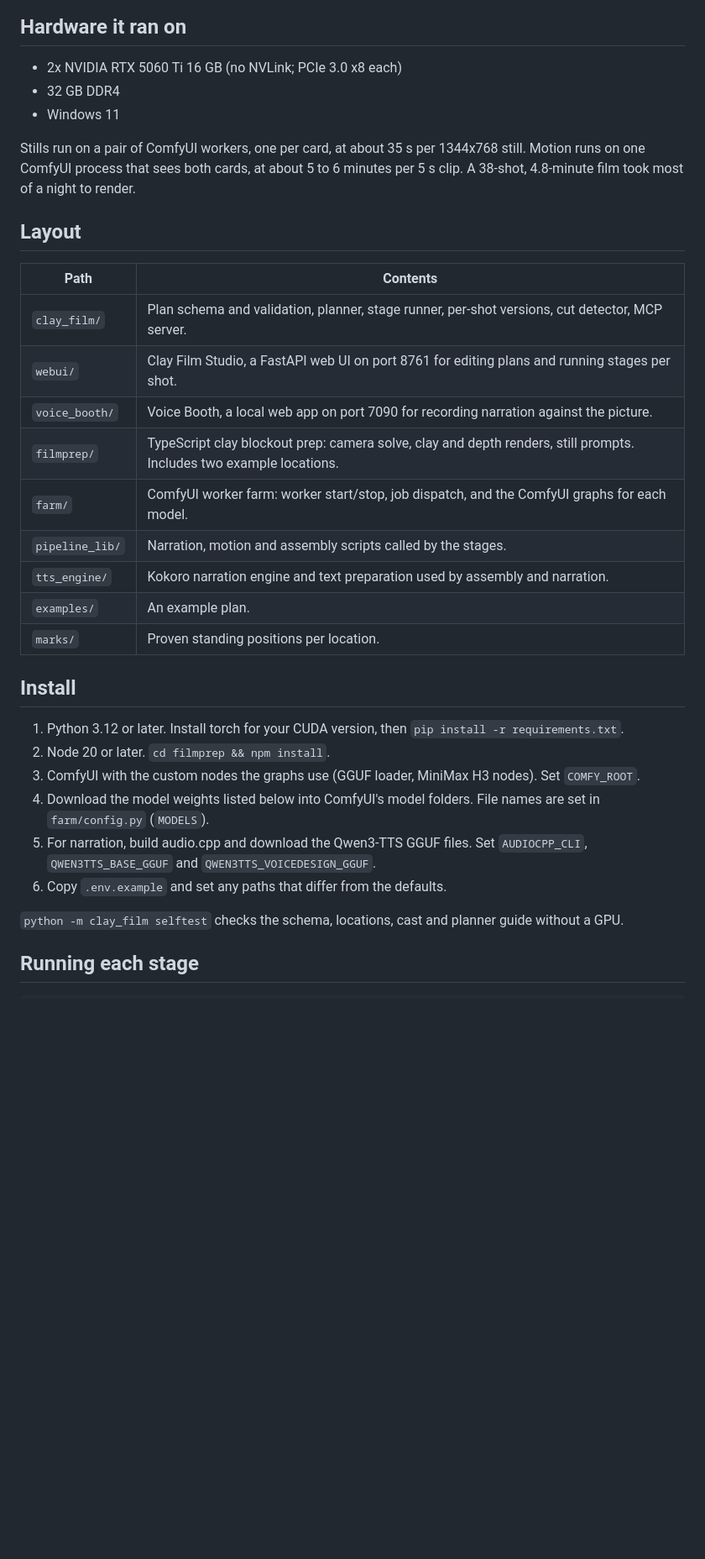
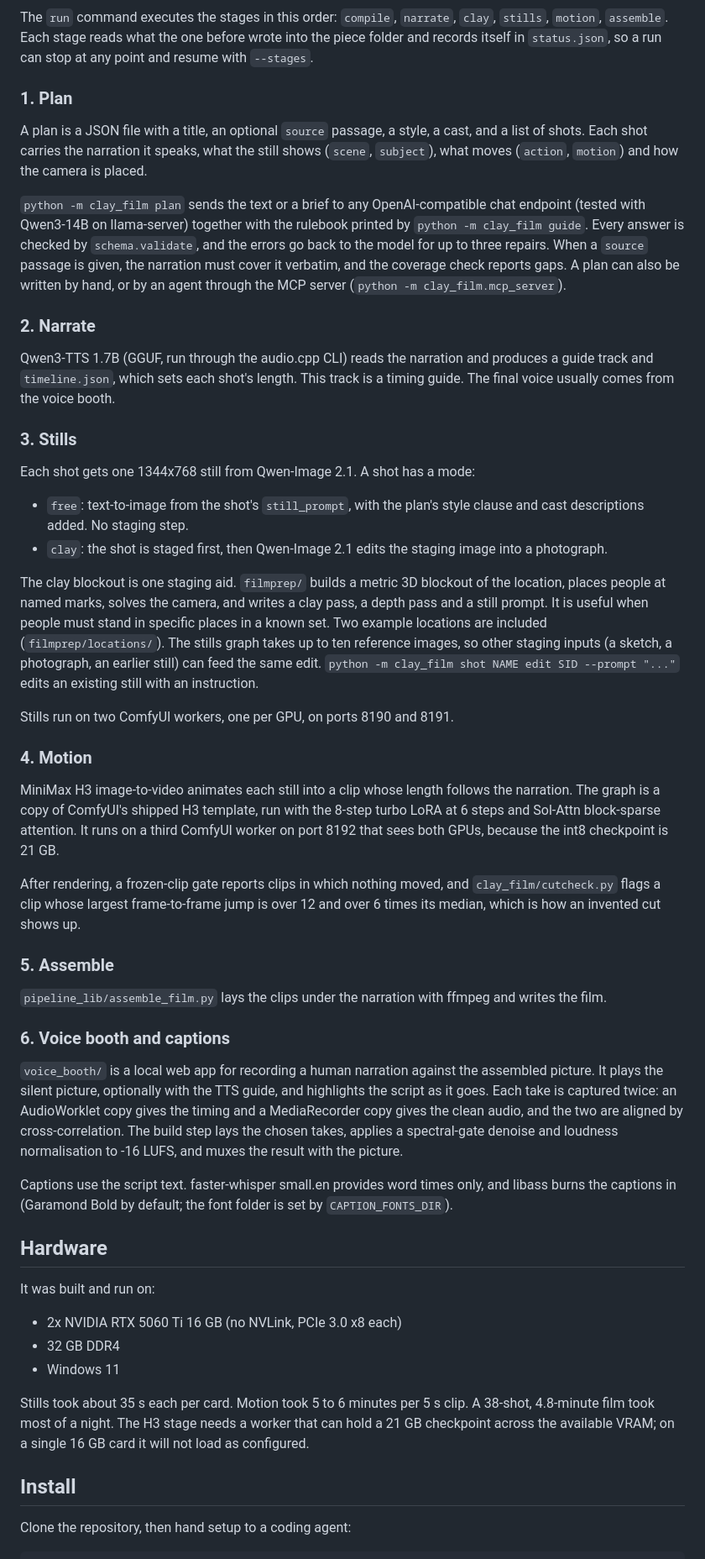
Before and after one commit to pskeough/anubis-clay-film, a Markdown page: README.md, the part around one of its changes. Shown at 84% size. Rendered like a GitHub page; blank space fills up the shorter version.

Commit message:
Rename to Scriptorium; rewrite README for the whole pipeline; add AGENT_SETUP.md
Co-Authored-By: Claude Opus 5.5 <noreply@anthropic.com>

````diff
--- a/README.md
+++ b/README.md
@@ -23,38 +23,56 @@ flowchart LR
 ```
 
-## Hardware it ran on
+The `run` command executes the stages in this order: `compile`, `narrate`, `clay`, `stills`, `motion`, `assemble`. Each stage reads what the one before wrote into the piece folder and records itself in `status.json`, so a run can stop at any point and resume with `--stages`.
 
-- 2x NVIDIA RTX 5060 Ti 16 GB (no NVLink; PCIe 3.0 x8 each)
+### 1. Plan
+
+A plan is a JSON file with a title, an optional `source` passage, a style, a cast, and a list of shots. Each shot carries the narration it speaks, what the still shows (`scene`, `subject`), what moves (`action`, `motion`) and how the camera is placed.
+
+`python -m clay_film plan` sends the text or a brief to any OpenAI-compatible chat endpoint (tested with Qwen3-14B on llama-server) together with the rulebook printed by `python -m clay_film guide`. Every answer is checked by `schema.validate`, and the errors go back to the model for up to three repairs. When a `source` passage is given, the narration must cover it verbatim, and the coverage check reports gaps. A plan can also be written by hand, or by an agent through the MCP server (`python -m clay_film.mcp_server`).
+
+### 2. Narrate
+
+Qwen3-TTS 1.7B (GGUF, run through the audio.cpp CLI) reads the narration and produces a guide track and `timeline.json`, which sets each shot's length. This track is a timing guide. The final voice usually comes from the voice booth.
+
+### 3. Stills
+
+Each shot gets one 1344x768 still from Qwen-Image 2.1. A shot has a mode:
+
+- `free`: text-to-image from the shot's `still_prompt`, with the plan's style clause and cast descriptions added. No staging step.
+- `clay`: the shot is staged first, then Qwen-Image 2.1 edits the staging image into a photograph.
+
+The clay blockout is one staging aid. `filmprep/` builds a metric 3D blockout of the location, places people at named marks, solves the camera, and writes a clay pass, a depth pass and a still prompt. It is useful when people must stand in specific places in a known set. Two example locations are included (`filmprep/locations/`). The stills graph takes up to ten reference images, so other staging inputs (a sketch, a photograph, an earlier still) can feed the same edit. `python -m clay_film shot NAME edit SID --prompt "..."` edits an existing still with an instruction.
+
+Stills run on two ComfyUI workers, one per GPU, on ports 8190 and 8191.
+
+### 4. Motion
+
+MiniMax H3 image-to-video animates each still into a clip whose length follows the narration. The graph is a copy of ComfyUI's shipped H3 template, run with the 8-step turbo LoRA at 6 steps and Sol-Attn block-sparse attention. It runs on a third ComfyUI worker on port 8192 that sees both GPUs, because the int8 checkpoint is 21 GB.
+
+After rendering, a frozen-clip gate reports clips in which nothing moved, and `clay_film/cutcheck.py` flags a clip whose largest frame-to-frame jump is over 12 and over 6 times its median, which is how an invented cut shows up.
+
+### 5. Assemble
+
+`pipeline_lib/assemble_film.py` lays the clips under the narration with ffmpeg and writes the film.
+
+### 6. Voice booth and captions
+
+`voice_booth/` is a local web app for recording a human narration against the assembled picture. It plays the silent picture, optionally with the TTS guide, and highlights the script as it goes. Each take is captured twice: an AudioWorklet copy gives the timing and a MediaRecorder copy gives the clean audio, and the two are aligned by cross-correlation. The build step lays the chosen takes, applies a spectral-gate denoise and loudness normalisation to -16 LUFS, and muxes the result with the picture.
+
+Captions use the script text. faster-whisper small.en provides word times only, and libass burns the captions in (Garamond Bold by default; the font folder is set by `CAPTION_FONTS_DIR`).
+
+## Hardware
+
+It was built and run on:
+
+- 2x NVIDIA RTX 5060 Ti 16 GB (no NVLink, PCIe 3.0 x8 each)
 - 32 GB DDR4
 - Windows 11
 
-Stills run on a pair of ComfyUI workers, one per card, at about 35 s per 1344x768 still. Motion runs on one ComfyUI process that sees both cards, at about 5 to 6 minutes per 5 s clip. A 38-shot, 4.8-minute film took most of a night to render.
-
-## Layout
-
-| Path | Contents |
-|---|---|
-| `clay_film/` | Plan schema and validation, planner, stage runner, per-shot versions, cut detector, MCP server. |
-| `webui/` | Clay Film Studio, a FastAPI web UI on port 8761 for editing plans and running stages per shot. |
-| `voice_booth/` | Voice Booth, a local web app on port 7090 for recording narration against the picture. |
-| `filmprep/` | TypeScript clay blockout prep: camera solve, clay and depth renders, still prompts. Includes two example locations. |
-| `farm/` | ComfyUI worker farm: worker start/stop, job dispatch, and the ComfyUI graphs for each model. |
-| `pipeline_lib/` | Narration, motion and assembly scripts called by the stages. |
-| `tts_engine/` | Kokoro narration engine and text preparation used by assembly and narration. |
-| `examples/` | An example plan. |
-| `marks/` | Proven standing positions per location. |
+Stills took about 35 s each per card. Motion took 5 to 6 minutes per 5 s clip. A 38-shot, 4.8-minute film took most of a night. The H3 stage needs a worker that can hold a 21 GB checkpoint across the available VRAM; on a single 16 GB card it will not load as configured.
 
 ## Install
 
-1. Python 3.12 or later. Install torch for your CUDA version, then `pip install -r requirements.txt`.
-2. Node 20 or later. `cd filmprep && npm install`.
-3. ComfyUI with the custom nodes the graphs use (GGUF loader, MiniMax H3 nodes). Set `COMFY_ROOT`.
-4. Download the model weights listed below into ComfyUI's model folders. File names are set in `farm/config.py` (`MODELS`).
-5. For narration, build audio.cpp and download the Qwen3-TTS GGUF files. Set `AUDIOCPP_CLI`, `QWEN3TTS_BASE_GGUF` and `QWEN3TTS_VOICEDESIGN_GGUF`.
-6. Copy `.env.example` and set any paths that differ from the defaults.
-
-`python -m clay_film selftest` checks the schema, locations, cast and planner guide without a GPU.
-
-## Running each stage
+Clone the repository, then hand setup to a coding agent:
 
 ```
````
Also changed, not shown: other parts of README.md (+74 -37 lines), AGENT_SETUP.md (added, +131 -0 lines).
